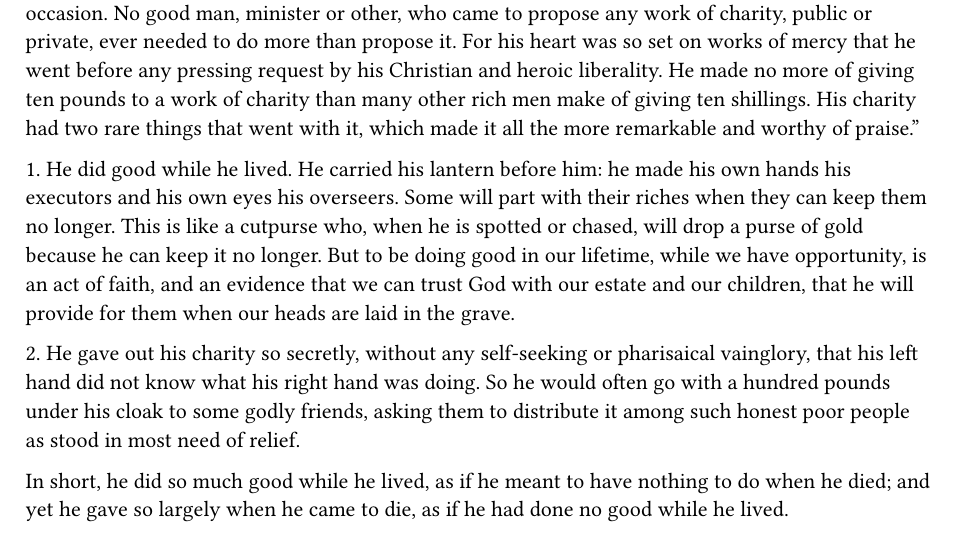
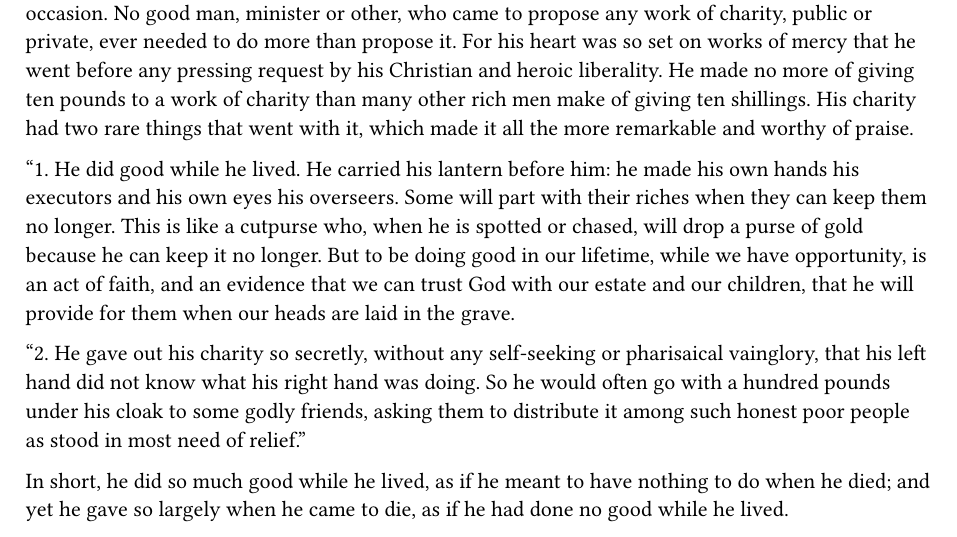
Before and after one commit to freely-given-books/books, a Typst document (books/thomas-gouge/the-surest-way-of-thriving/chapters/modern/ch07-examples-of-our-time.typ): part of page 1 of 5, cut so that both start at the same text. Compiled offline with Typst 0.15.

Commit message:
The Surest Way, Modern English: Nalton's quotation runs through his two points (ch. 7 ¶2-4), the editor's choice
Co-Authored-By: Claude Opus 5.5 <noreply@anthropic.com>
Claude-Session: https://claude.ai/code/session_0153A2CF8pqkuXWjYqnjcEjL

```diff
--- a/books/thomas-gouge/the-surest-way-of-thriving/chapters/modern/ch07-examples-of-our-time.typ
+++ b/books/thomas-gouge/the-surest-way-of-thriving/chapters/modern/ch07-examples-of-our-time.typ
@@ -1,10 +1,10 @@
 == Examples of Our Own Time
 
-#emph[Daniel Waldow] Esquire, #emph[citizen] and #emph[Mercer,] who was chosen alderman of #emph[London,] is a further proof of the doctrine laid down before. From my own experience I could say much of his #emph[bounty] and #emph[charity,] and also of the #emph[plentiful estate with which God blessed him for it.] But I will rather give it to you in the words of that holy man and blessed servant of Christ in the work of the ministry, Mr. #emph[James Nalton,] now with God. He was more closely acquainted with Mr. #emph[Waldow,] and so all the more fit to preach his funeral sermon and to set out his life for our #emph[imitation.] His words are these: “He was a man eminent and exemplary in the grace of charity, as appeared by his great bounty shown on every occasion. No good man, minister or other, who came to propose any work of charity, public or private, ever needed to do more than propose it. For his heart was so set on works of mercy that he went before any pressing request by his Christian and heroic liberality. He made no more of giving ten pounds to a work of charity than many other rich men make of giving ten shillings. His charity had two rare things that went with it, which made it all the more remarkable and worthy of praise.”
+#emph[Daniel Waldow] Esquire, #emph[citizen] and #emph[Mercer,] who was chosen alderman of #emph[London,] is a further proof of the doctrine laid down before. From my own experience I could say much of his #emph[bounty] and #emph[charity,] and also of the #emph[plentiful estate with which God blessed him for it.] But I will rather give it to you in the words of that holy man and blessed servant of Christ in the work of the ministry, Mr. #emph[James Nalton,] now with God. He was more closely acquainted with Mr. #emph[Waldow,] and so all the more fit to preach his funeral sermon and to set out his life for our #emph[imitation.] His words are these: “He was a man eminent and exemplary in the grace of charity, as appeared by his great bounty shown on every occasion. No good man, minister or other, who came to propose any work of charity, public or private, ever needed to do more than propose it. For his heart was so set on works of mercy that he went before any pressing request by his Christian and heroic liberality. He made no more of giving ten pounds to a work of charity than many other rich men make of giving ten shillings. His charity had two rare things that went with it, which made it all the more remarkable and worthy of praise.
 
-1\. He did good while he lived. He carried his lantern before him: he made his own hands his executors and his own eyes his overseers. Some will part with their riches when they can keep them no longer. This is like a cutpurse who, when he is spotted or chased, will drop a purse of gold because he can keep it no longer. But to be doing good in our lifetime, while we have opportunity, is an act of faith, and an evidence that we can trust God with our estate and our children, that he will provide for them when our heads are laid in the grave.
+“1\. He did good while he lived. He carried his lantern before him: he made his own hands his executors and his own eyes his overseers. Some will part with their riches when they can keep them no longer. This is like a cutpurse who, when he is spotted or chased, will drop a purse of gold because he can keep it no longer. But to be doing good in our lifetime, while we have opportunity, is an act of faith, and an evidence that we can trust God with our estate and our children, that he will provide for them when our heads are laid in the grave.
 
-2\. He gave out his charity so secretly, without any self-seeking or pharisaical vainglory, that his left hand did not know what his right hand was doing. So he would often go with a hundred pounds under his cloak to some godly friends, asking them to distribute it among such honest poor people as stood in most need of relief.
+“2\. He gave out his charity so secretly, without any self-seeking or pharisaical vainglory, that his left hand did not know what his right hand was doing. So he would often go with a hundred pounds under his cloak to some godly friends, asking them to distribute it among such honest poor people as stood in most need of relief.”
 
 In short, he did so much good while he lived, as if he meant to have nothing to do when he died; and yet he gave so largely when he came to die, as if he had done no good while he lived.
 
```
